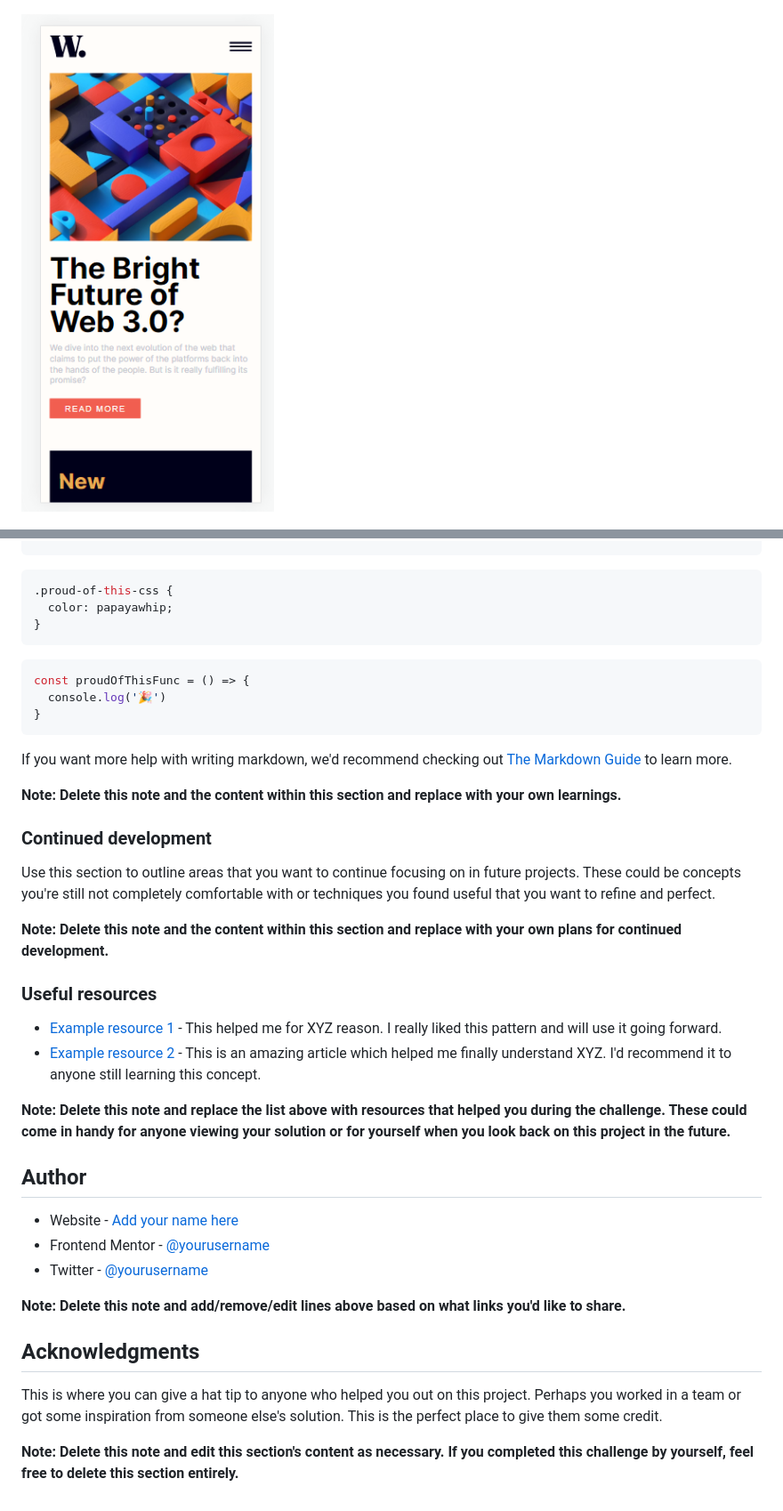
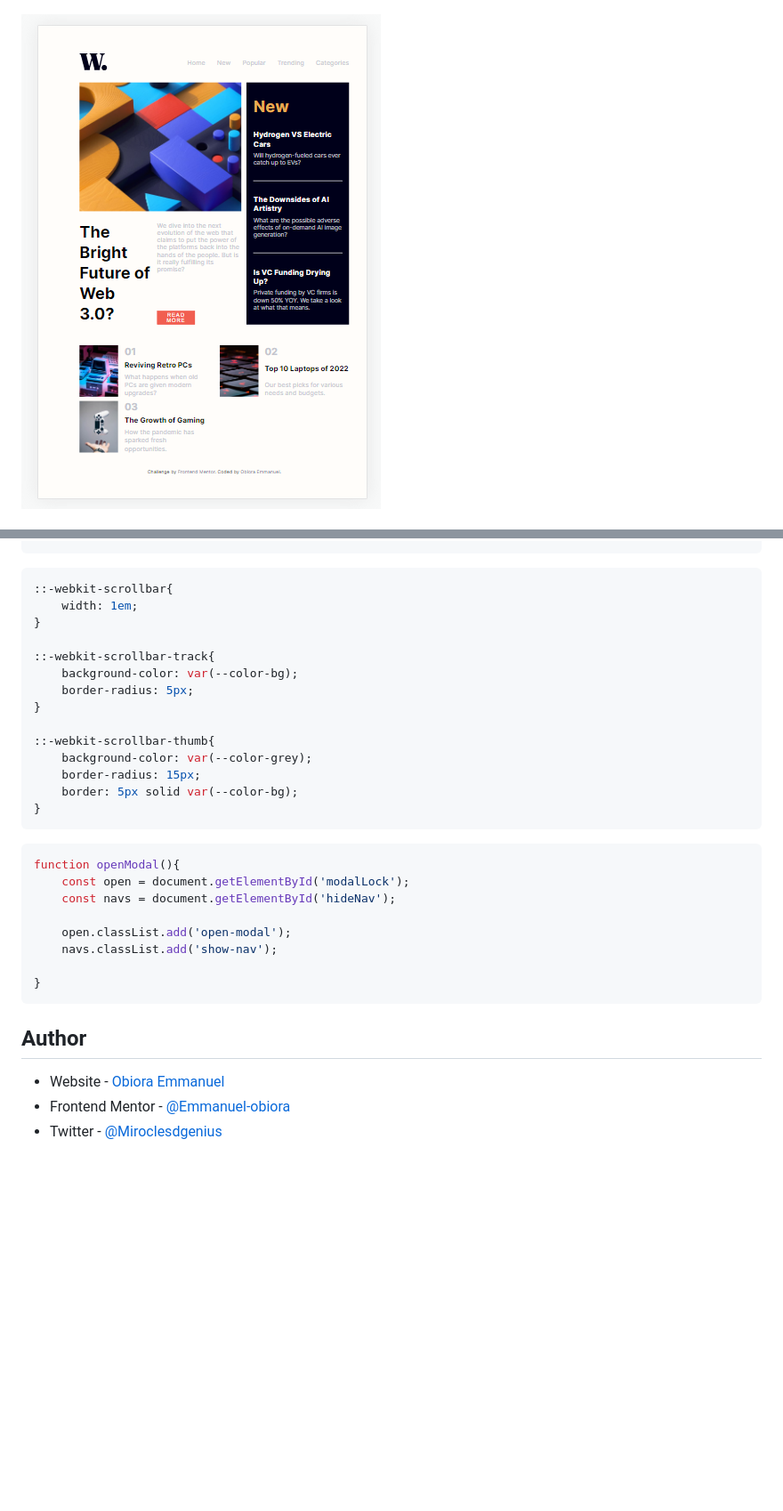
Before and after one commit to Emmanuel-obiora/news-homepage-panther, a Markdown page: README-template.md, 2 parts joined by grey strips. Shown: that part at 89% size. Rendered like a GitHub page; pictures changed too: assets/screeshots/Tablet.png (added); blank space fills up the shorter version.

Commit message:
Updating the project ReadMe

````diff
--- a/README-template.md
+++ b/README-template.md
@@ -31,7 +28,7 @@ Users should be able to:
 
 ![Desktop](./assets/screeshots/desktop.png)
 
-![Mobile](./assets/screeshots/mobile.png)
+![Tablet](./assets/screeshots/Tablet.png)
 
 ![Open-Nav](./assets/screeshots/open%20nav.png)
 
@@ -61,42 +71,35 @@ To see how you can add code snippets, see below:
 ```
+
 ```css
-.proud-of-this-css {
-  color: papayawhip;
+::-webkit-scrollbar{
+    width: 1em;
 }
-```
-```js
-const proudOfThisFunc = () => {
-  console.log('🎉')
+
+::-webkit-scrollbar-track{
+    background-color: var(--color-bg);
+    border-radius: 5px;
+}
+
+::-webkit-scrollbar-thumb{
+    background-color: var(--color-grey);
+    border-radius: 15px;
+    border: 5px solid var(--color-bg);
 }
 ```
 
-If you want more help with writing markdown, we'd recommend checking out [The Markdown Guide](https://www.markdownguide.org/) to learn more.
+```js
+function openModal(){
+    const open = document.getElementById('modalLock');
+    const navs = document.getElementById('hideNav');
 
-**Note: Delete this note and the content within this section and replace with your own learnings.**
+    open.classList.add('open-modal');
+    navs.classList.add('show-nav');
 
-### Continued development
-
-Use this section to outline areas that you want to continue focusing on in future projects. These could be concepts you're still not completely comfortable with or techniques you found useful that you want to refine and perfect.
-
-**Note: Delete this note and the content within this section and replace with your own plans for continued development.**
-
-### Useful resources
-
-- [Example resource 1](https://www.example.com) - This helped me for XYZ reason. I really liked this pattern and will use it going forward.
-- [Example resource 2](https://www.example.com) - This is an amazing article which helped me finally understand XYZ. I'd recommend it to anyone still learning this concept.
-
-**Note: Delete this note and replace the list above with resources that helped you during the challenge. These could come in handy for anyone viewing your solution or for yourself when you look back on this project in the future.**
+}
+```
 
 ## Author
 
-- Website - [Add your name here](https://www.your-site.com)
-- Frontend Mentor - [@yourusername](https://www.frontendmentor.io/profile/yourusername)
-- Twitter - [@yourusername](https://www.twitter.com/yourusername)
-
-**Note: Delete this note and add/remove/edit lines above based on what links you'd like to share.**
-
-## Acknowledgments
-
-This is where you can give a hat tip to anyone who helped you out on this project. Perhaps you worked in a team or got some inspiration from someone else's solution. This is the perfect place to give them some credit.
-
-**Note: Delete this note and edit this section's content as necessary. If you completed this challenge by yourself, feel free to delete this section entirely.**
+- Website - [Obiora Emmanuel](https://emmanuel-obiora.github.io/portfolio-about-me-/web-content/)
+- Frontend Mentor - [@Emmanuel-obiora](https://www.frontendmentor.io/profile/Emmanuel-obiora)
+- Twitter - [@Miroclesdgenius](https://twitter.com/Miroclesdgenius)
````
Also changed, not shown: other parts of README-template.md (+20 -10 lines).
